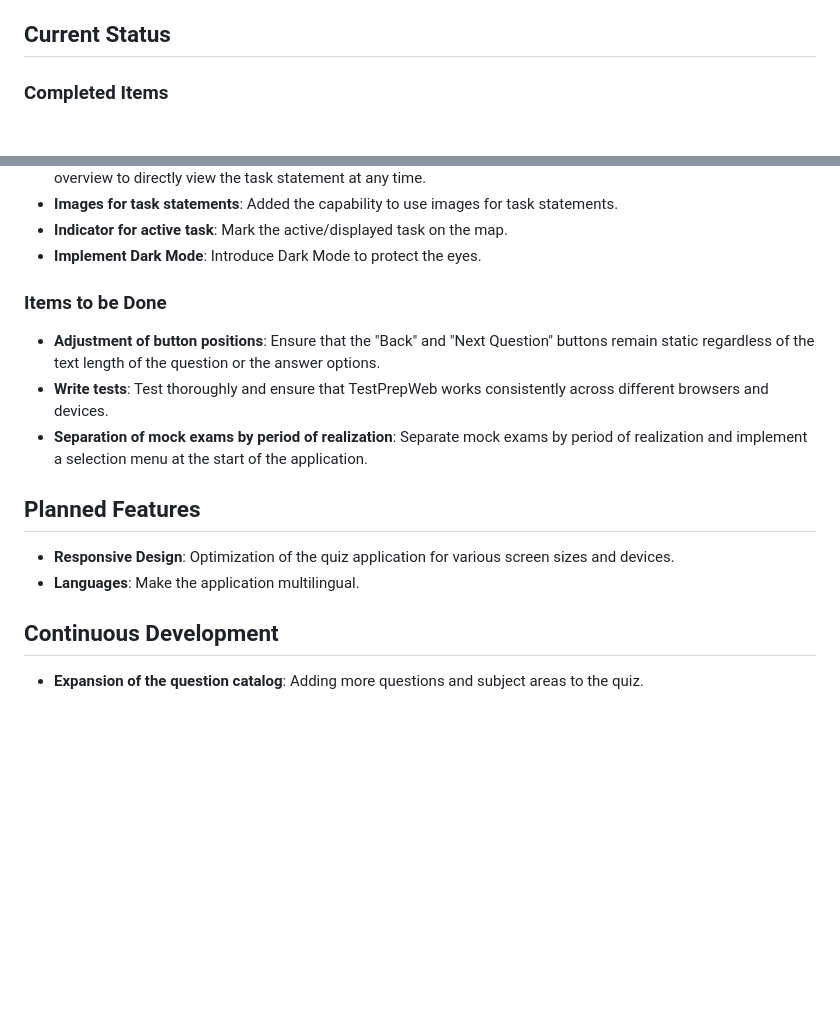
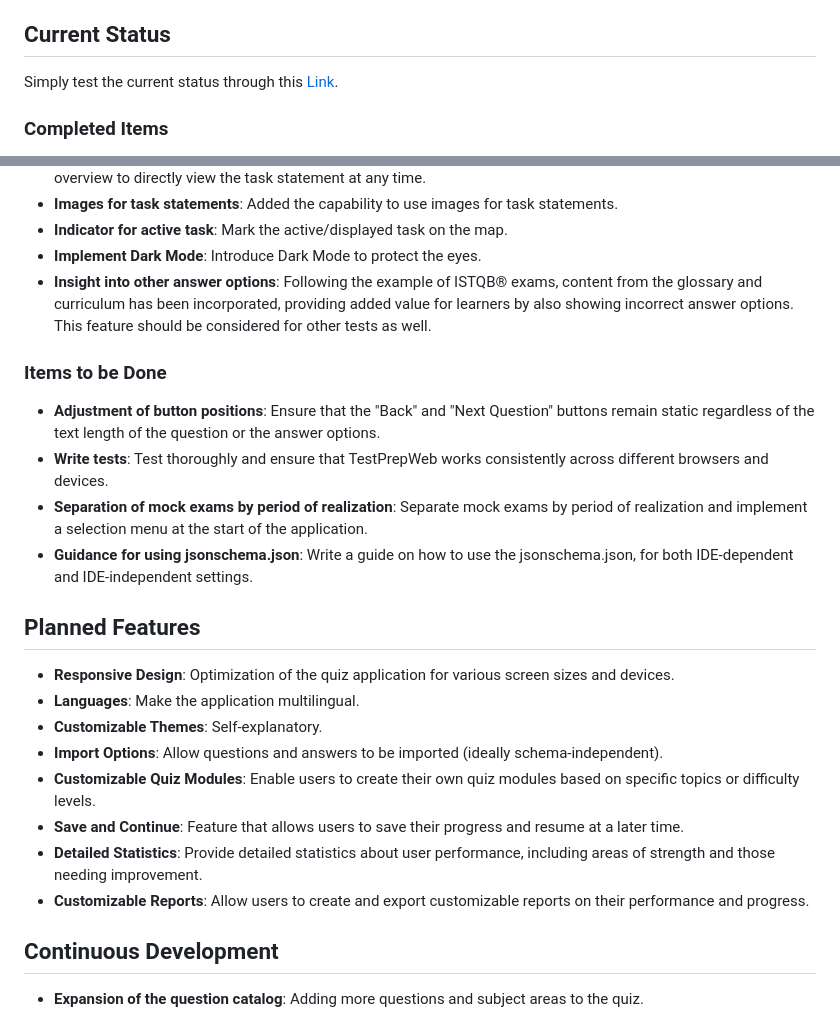
Before and after one commit to coezbay/TestPrepWeb, a Markdown page: README.md, 2 parts joined by grey strips. GitHub-like rendering; blank space fills up the shorter version.

```diff
--- a/README.md
+++ b/README.md
@@ -11,6 +11,8 @@ the `jsonschema.json` into their IDE to implement and validate individual questi
 This helps to avoid errors in self-created questions and answers.
 
 ## Current Status
+
+Simply test the current status through this [Link](https://coezbay.github.io/TestPrepWeb/).
 
 ### Completed Items
 
@@ -35,6 +37,7 @@ This helps to avoid errors in self-created questions and answers.
 - **Images for task statements**: Added the capability to use images for task statements.
 - **Indicator for active task**: Mark the active/displayed task on the map.
 - **Implement Dark Mode**: Introduce Dark Mode to protect the eyes.
+- **Insight into other answer options**: Following the example of ISTQB® exams, content from the glossary and curriculum has been incorporated, providing added value for learners by also showing incorrect answer options. This feature should be considered for other tests as well.
 
 ### Items to be Done
 
@@ -43,11 +46,18 @@ This helps to avoid errors in self-created questions and answers.
 - **Write tests**: Test thoroughly and ensure that TestPrepWeb works consistently across different browsers and devices.
 - **Separation of mock exams by period of realization**: Separate mock exams by period of realization and implement a
   selection menu at the start of the application.
+- **Guidance for using jsonschema.json**: Write a guide on how to use the jsonschema.json, for both IDE-dependent and IDE-independent settings.
 
 ## Planned Features
 
 - **Responsive Design**: Optimization of the quiz application for various screen sizes and devices.
 - **Languages**: Make the application multilingual.
+- **Customizable Themes**: Self-explanatory.
+- **Import Options**: Allow questions and answers to be imported (ideally schema-independent).
+- **Customizable Quiz Modules**: Enable users to create their own quiz modules based on specific topics or difficulty levels.
+- **Save and Continue**: Feature that allows users to save their progress and resume at a later time.
+- **Detailed Statistics**: Provide detailed statistics about user performance, including areas of strength and those needing improvement.
+- **Customizable Reports**: Allow users to create and export customizable reports on their performance and progress.
 
 ## Continuous Development
 
```
Also changed, not shown: README_DE.md (+2 -0 lines), README_FR.md (+2 -0 lines).
